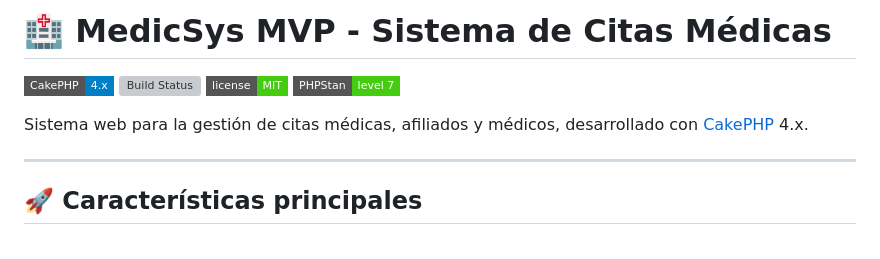
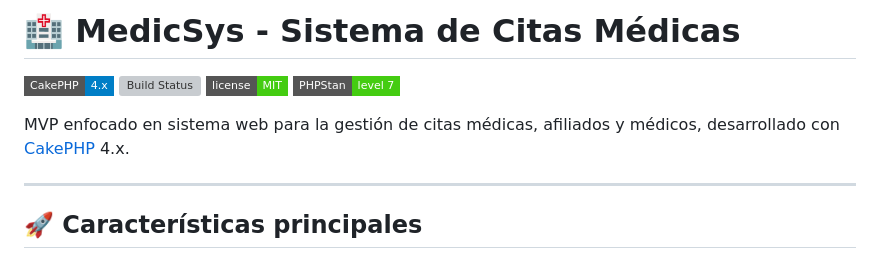
Before and after one commit to Danuzu11/MedicSys, a Markdown page: README.md, the part around the change. GitHub-like rendering; badges without logos; grey boxes are pictures that could not be loaded.

```diff
--- a/README.md
+++ b/README.md
@@ -1,11 +1,11 @@
-# 🏥 MedicSys MVP - Sistema de Citas Médicas
+# 🏥 MedicSys - Sistema de Citas Médicas
 
 ![CakePHP](https://img.shields.io/badge/CakePHP-4.x-blue?logo=cakephp&style=flat-square)
 ![Build Status](https://img.shields.io/github/workflow/status/cakephp/app/CI?style=flat-square)
 ![License](https://img.shields.io/badge/license-MIT-brightgreen.svg?style=flat-square)
 ![PHPStan](https://img.shields.io/badge/PHPStan-level%207-brightgreen.svg?style=flat-square)
 
-Sistema web para la gestión de citas médicas, afiliados y médicos, desarrollado con [CakePHP](https://cakephp.org) 4.x.
+MVP enfocado en sistema web para la gestión de citas médicas, afiliados y médicos, desarrollado con [CakePHP](https://cakephp.org) 4.x.
 
 ---
 
```
